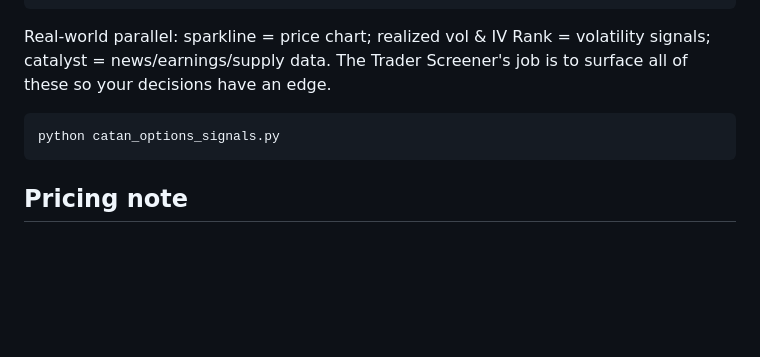
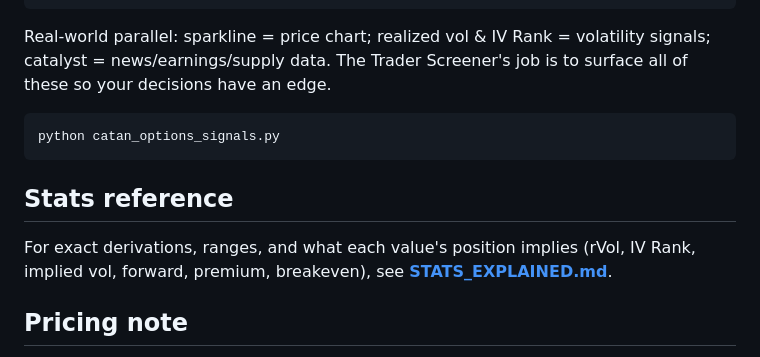
Before and after one commit to Pat201492/Trader-Screener, a Markdown page: Education/game/HOW_TO_PLAY.md, the part around the change. Drawn GitHub-style; blank space fills up the shorter version.

````diff
--- a/Education/game/HOW_TO_PLAY.md
+++ b/Education/game/HOW_TO_PLAY.md
@@ -72,6 +72,9 @@ Real-world parallel: sparkline = price chart; realized vol & IV Rank = volatilit
 python catan_options_signals.py
 ```
 
+## Stats reference
+For exact derivations, ranges, and what each value's position implies (rVol, IV Rank, implied vol, forward, premium, breakeven), see **[STATS_EXPLAINED.md](STATS_EXPLAINED.md)**.
+
 ## Pricing note
 Premiums use Black-Scholes (r=0, one season = 0.25y), so they behave like real option prices: higher volatility, more time, and being in-the-money all raise the premium. Prices move by a lognormal random walk scaled by each commodity's volatility.
 
````
Also changed, not shown: Education/game/STATS_EXPLAINED.md (added, +121 -0 lines).
